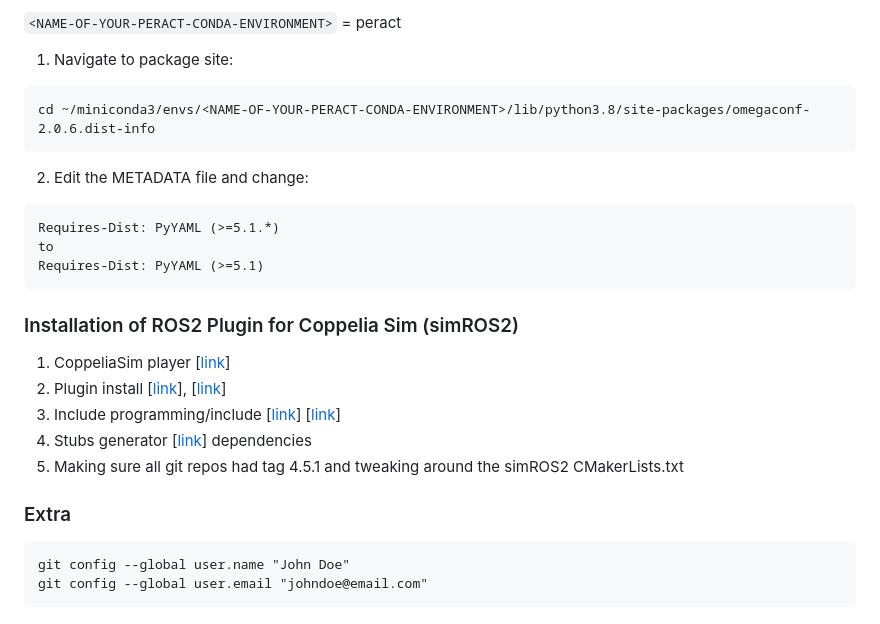
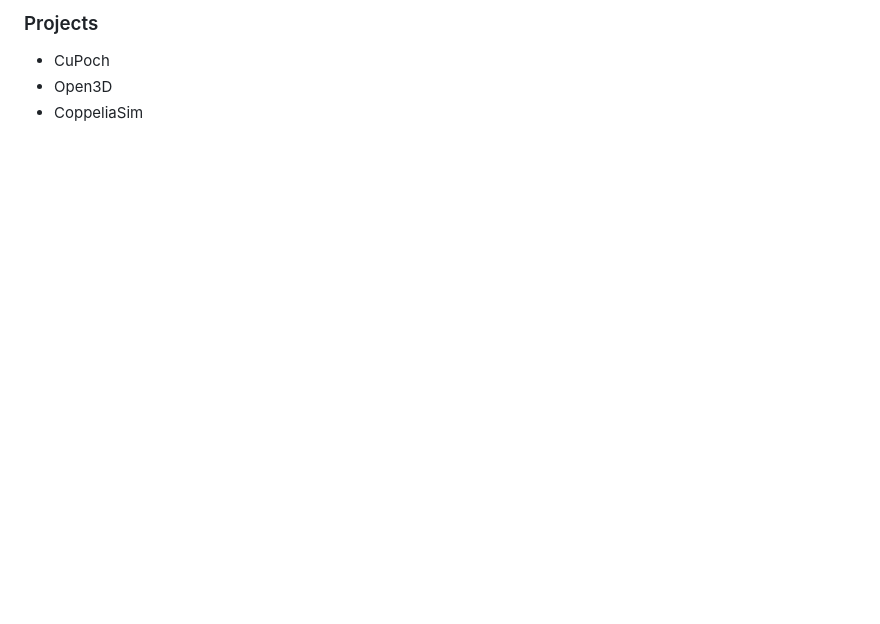
Before and after one commit to tanmayyb/percept_core, a Markdown page: README.md, the part around one of its changes. GitHub-like rendering; blank space fills up the shorter version.

````diff
--- a/README.md
+++ b/README.md
@@ -57,28 +46,5 @@ is related to the omegaconf package's METADATA file and NOT pyyaml. The authors
 
-`<NAME-OF-YOUR-PERACT-CONDA-ENVIRONMENT>` = peract
-1. Navigate to package site:
-```
-cd ~/miniconda3/envs/<NAME-OF-YOUR-PERACT-CONDA-ENVIRONMENT>/lib/python3.8/site-packages/omegaconf-2.0.6.dist-info
-```
-2. Edit the METADATA file and change:
-
-```
-Requires-Dist: PyYAML (>=5.1.*)
-to
-Requires-Dist: PyYAML (>=5.1)
-```
-
-### Installation of ROS2 Plugin for Coppelia Sim (simROS2)
-
-1. CoppeliaSim player [[link](https://www.coppeliarobotics.com/previousVersions)]
-2. Plugin install [[link](https://manual.coppeliarobotics.com/en/ros2Tutorial.htm)], [[link](https://github.com/CoppeliaRobotics/simROS2)]
-3. Include programming/include [[link](https://github.com/CoppeliaRobotics/include/tree/master)] [[link](https://manual.coppeliarobotics.com/)]
-4. Stubs generator [[link](https://github.com/CoppeliaRobotics/include/blob/master/simStubsGen/README.md)] dependencies
-5. Making sure all git repos had tag 4.5.1 and tweaking around the simROS2 CMakerLists.txt
-
-
-### Extra
-```
-git config --global user.name "John Doe"
-git config --global user.email "johndoe@email.com"
-```
+### Projects
+- CuPoch
+- Open3D
+- CoppeliaSim
````
Also changed, not shown: other parts of README.md (+24 -35 lines), imgs/new_pc.png (added), imgs/pc_bb.png (added), imgs/pcl.png (added), imgs/peract_banner.png (renamed from imgs/banner.png).
